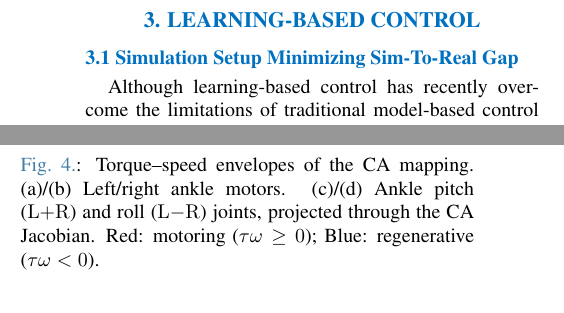
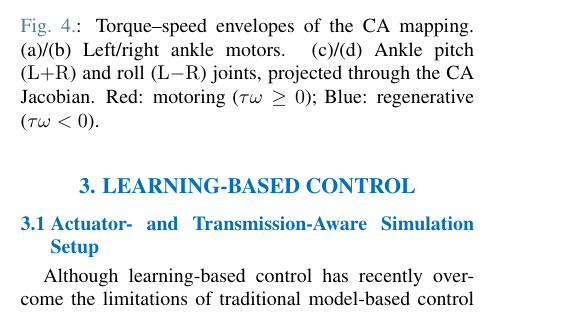
Before and after one commit to jkkim-irim/hyperleg_rl, a LaTeX document (ICCAS/ICCAS2026_HyperLeg_RL 20260524_0.tex): two parts of the columns of page 3 of 6 before the commit and part of one column of page 3 of 7 after it, the two joined at a grey line, cut so that both start at the same text. Compiled offline with pdfLaTeX.

Commit message:
fix(ICCAS): rename the Sec. III-A heading away from the gap claim (item 2, L284)
"Simulation Setup Minimizing Sim-To-Real Gap" asserted in a heading what
the paper cannot show, headings being read more strongly than body text.
Renamed to "Actuator- and Transmission-Aware Simulation Setup", matching
the phrase now used in the abstract.

Six characters longer, so it may wrap to two lines in the two-column
layout; "Actuator-Aware Simulation Setup" is the fallback if it does.

Co-Authored-By: Claude Opus 5 (1M context) <noreply@anthropic.com>

```diff
--- a/ICCAS/ICCAS2026_HyperLeg_RL 20260524_0.tex
+++ b/ICCAS/ICCAS2026_HyperLeg_RL 20260524_0.tex
@@ -281,7 +281,7 @@ to ankle pitch. This intentional coupling is termed Cooperative Actuation (CA) [
 
 
 \section{LEARNING-BASED CONTROL}
-\subsection{Simulation Setup Minimizing Sim-To-Real Gap}
+\subsection{Actuator- and Transmission-Aware Simulation Setup}
 Although learning-based control has recently overcome the limitations of traditional model-based control
 in locomotion research, inaccurate robot dynamics and actuator models in simulators cause significant
 sim-to-real gaps. In particular, common simulators model robots as direct-joint-actuation systems, failing to
```
